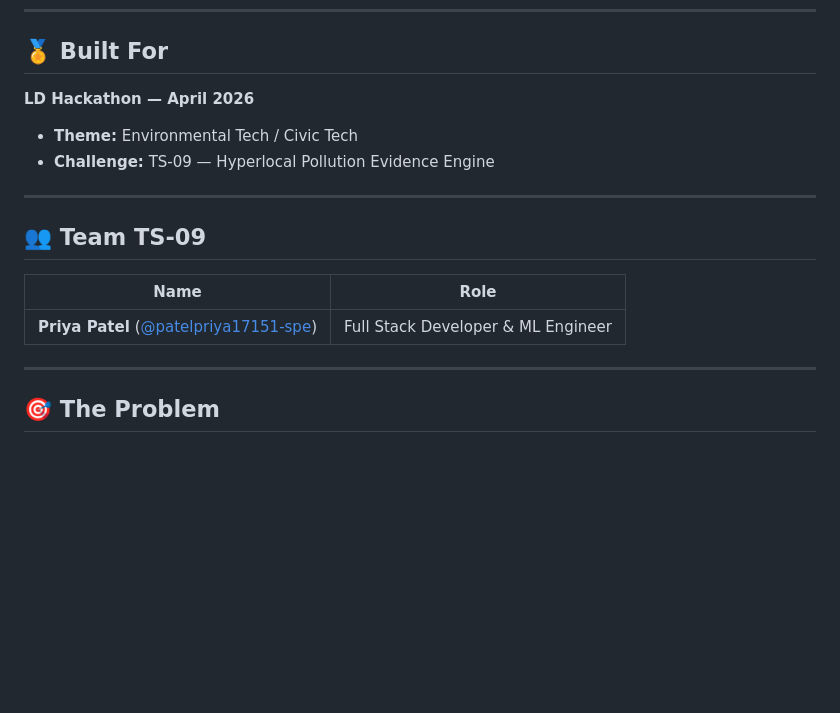
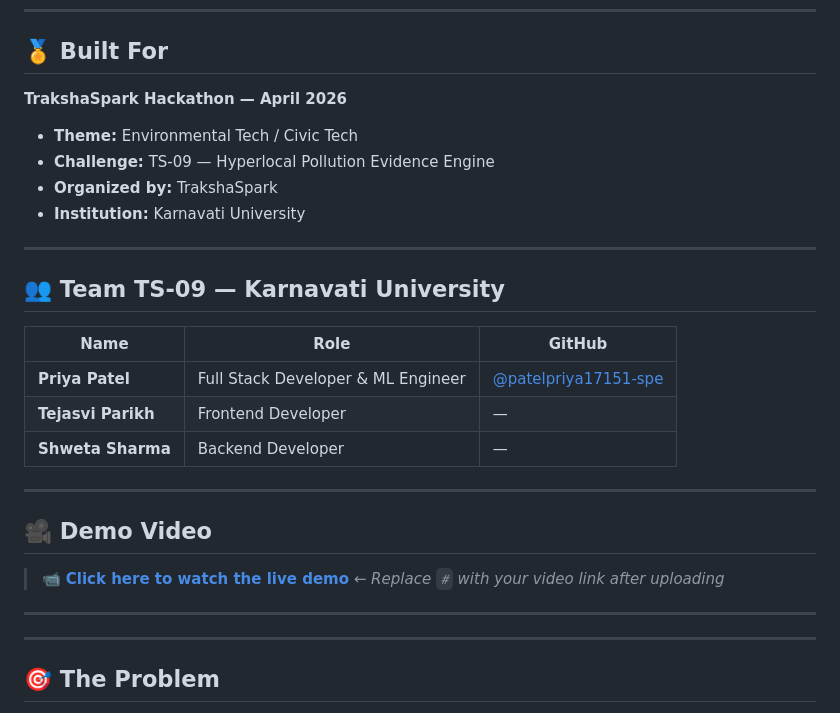
Before and after one commit to patelpriya17151-spe/vayuSatya, a Markdown page: README.md, the part around the change. Drawn GitHub-style; blank space fills up the shorter version.

Commit message:
feat: add team details — TrakshaSpark, Karnavati University, Tejasvi Parikh, Shweta Sharma

```diff
--- a/README.md
+++ b/README.md
@@ -11,17 +11,29 @@
 
 ## 🏅 Built For
 
-**LD Hackathon — April 2026**
+**TrakshaSpark Hackathon — April 2026**
 - **Theme:** Environmental Tech / Civic Tech
 - **Challenge:** TS-09 — Hyperlocal Pollution Evidence Engine
+- **Organized by:** TrakshaSpark
+- **Institution:** Karnavati University
 
 ---
 
-## 👥 Team TS-09
+## 👥 Team TS-09 — Karnavati University
 
-| Name | Role |
-|---|---|
-| **Priya Patel** ([@patelpriya17151-spe](https://github.com/patelpriya17151-spe)) | Full Stack Developer & ML Engineer |
+| Name | Role | GitHub |
+|---|---|---|
+| **Priya Patel** | Full Stack Developer & ML Engineer | [@patelpriya17151-spe](https://github.com/patelpriya17151-spe) |
+| **Tejasvi Parikh** | Frontend Developer | — |
+| **Shweta Sharma** | Backend Developer | — |
+
+---
+
+## 🎥 Demo Video
+
+> 📹 **[Click here to watch the live demo](#)** ← *Replace `#` with your video link after uploading*
+
+---
 
 ---
 
```
